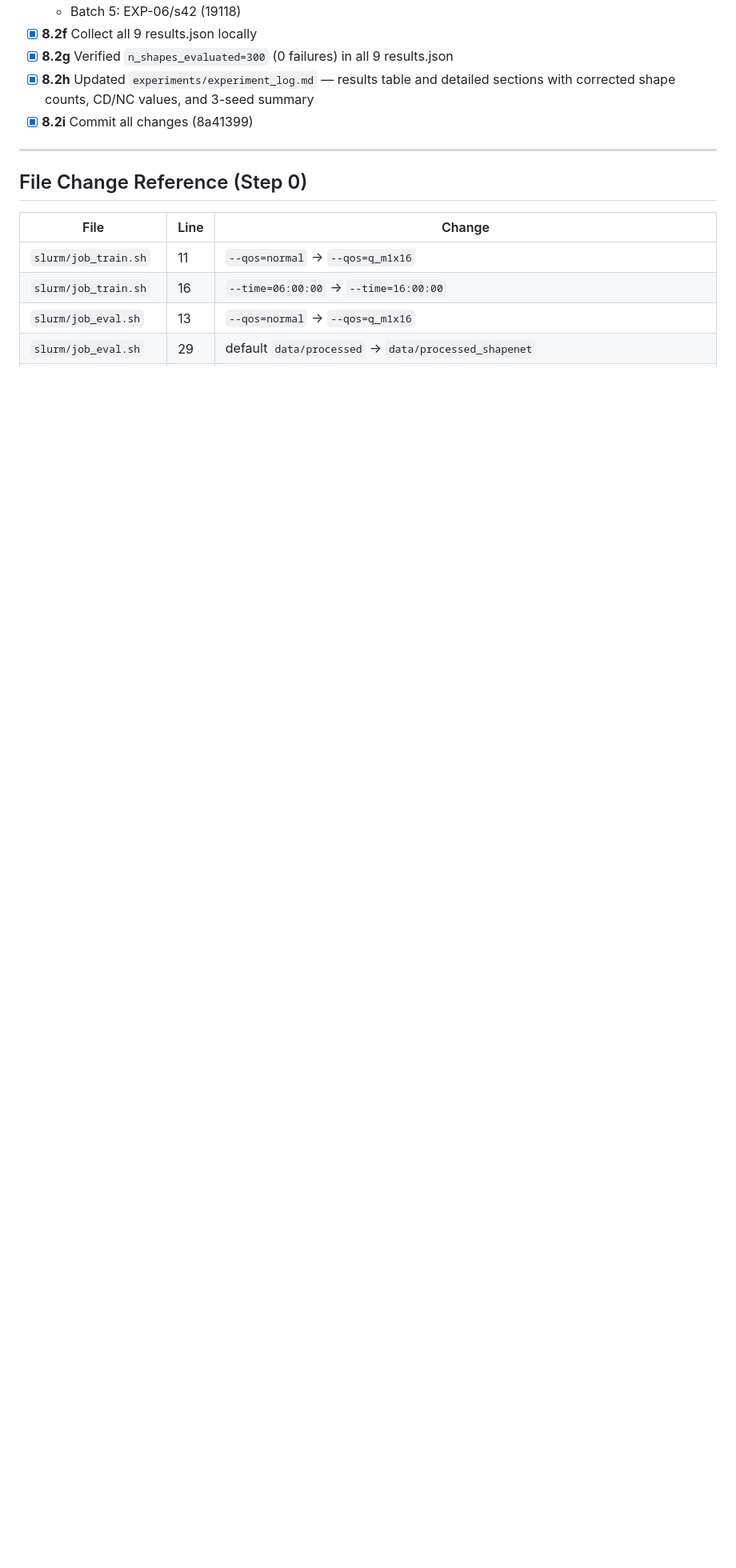
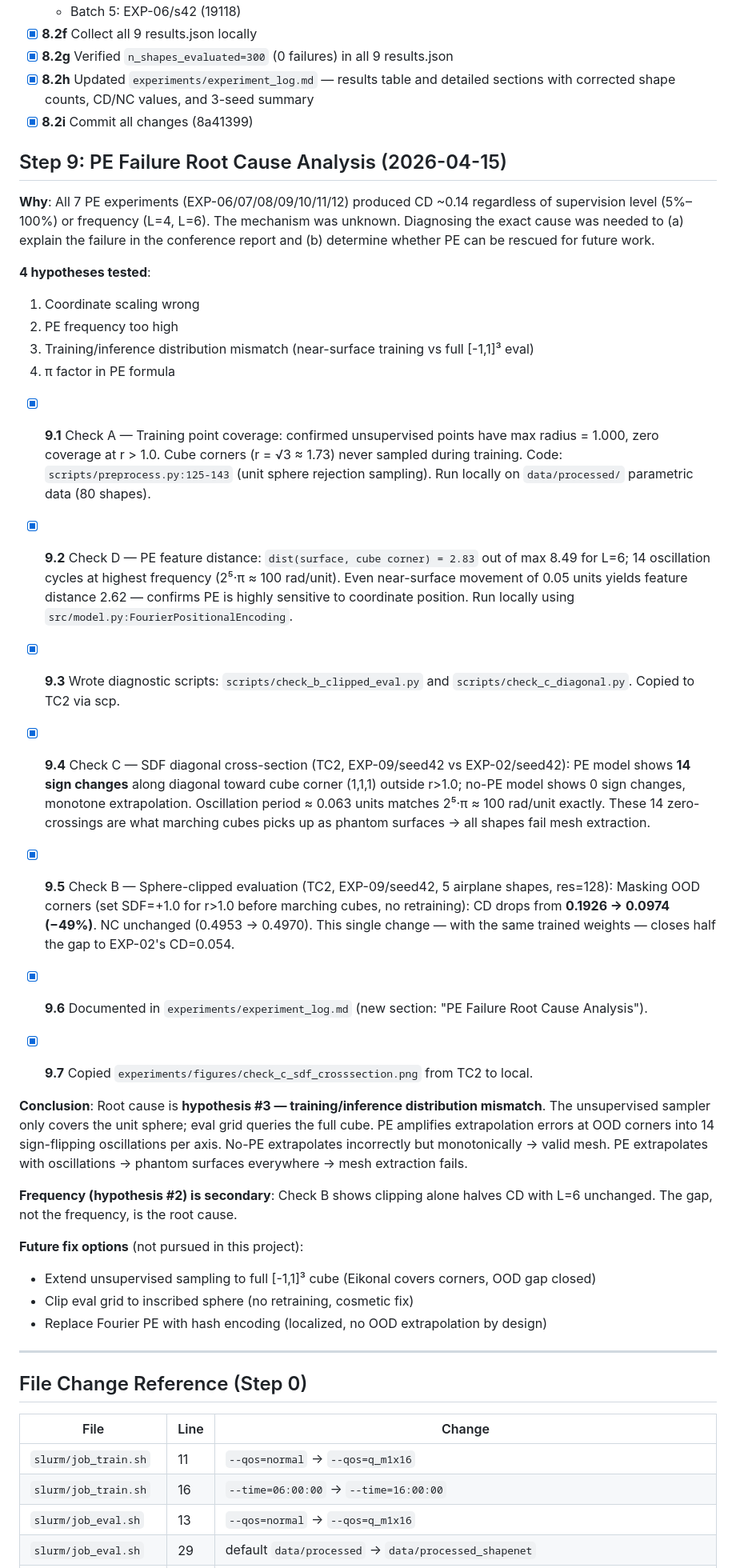
Before and after one commit to lcpnine/3ddl, a Markdown page: PLAN.md, the part around the change. Shown at 80% size. GitHub-like rendering; blank space fills up the shorter version.

Commit message:
Document root cause analysis for PE failure across experiments
- Added a comprehensive section detailing the investigation into the positional encoding (PE) failure, identifying training/inference distribution mismatch as the primary cause.
- Included results from multiple hypothesis tests and diagnostic checks, highlighting the sensitivity of PE to coordinate positions and the implications for mesh extraction.
- Updated the experiment log to reflect these findings and proposed future fix options for addressing the identified issues.

```diff
--- a/PLAN.md
+++ b/PLAN.md
@@ -138,6 +138,61 @@ EXP_DIR=experiments/EXP-XX/seed42 sbatch --job-name=EXP-XX_s42_eval slurm/job_ev
 - [x] **8.2h** Updated `experiments/experiment_log.md` — results table and detailed sections with corrected shape counts, CD/NC values, and 3-seed summary
 - [x] **8.2i** Commit all changes (8a41399)
 
+## Step 9: PE Failure Root Cause Analysis (2026-04-15)
+
+**Why**: All 7 PE experiments (EXP-06/07/08/09/10/11/12) produced CD ~0.14 regardless of
+supervision level (5%–100%) or frequency (L=4, L=6). The mechanism was unknown. Diagnosing
+the exact cause was needed to (a) explain the failure in the conference report and (b) determine
+whether PE can be rescued for future work.
+
+**4 hypotheses tested**:
+1. Coordinate scaling wrong
+2. PE frequency too high
+3. Training/inference distribution mismatch (near-surface training vs full [-1,1]³ eval)
+4. π factor in PE formula
+
+- [x] **9.1** Check A — Training point coverage: confirmed unsupervised points have max radius = 1.000,
+  zero coverage at r > 1.0. Cube corners (r = √3 ≈ 1.73) never sampled during training.
+  Code: `scripts/preprocess.py:125-143` (unit sphere rejection sampling). Run locally on
+  `data/processed/` parametric data (80 shapes).
+
+- [x] **9.2** Check D — PE feature distance: `dist(surface, cube corner) = 2.83` out of max 8.49 for L=6;
+  14 oscillation cycles at highest frequency (2⁵·π ≈ 100 rad/unit). Even near-surface
+  movement of 0.05 units yields feature distance 2.62 — confirms PE is highly sensitive to
+  coordinate position. Run locally using `src/model.py:FourierPositionalEncoding`.
+
+- [x] **9.3** Wrote diagnostic scripts: `scripts/check_b_clipped_eval.py` and `scripts/check_c_diagonal.py`.
+  Copied to TC2 via scp.
+
+- [x] **9.4** Check C — SDF diagonal cross-section (TC2, EXP-09/seed42 vs EXP-02/seed42):
+  PE model shows **14 sign changes** along diagonal toward cube corner (1,1,1) outside r>1.0;
+  no-PE model shows 0 sign changes, monotone extrapolation. Oscillation period ≈ 0.063 units
+  matches 2⁵·π ≈ 100 rad/unit exactly. These 14 zero-crossings are what marching cubes
+  picks up as phantom surfaces → all shapes fail mesh extraction.
+
+- [x] **9.5** Check B — Sphere-clipped evaluation (TC2, EXP-09/seed42, 5 airplane shapes, res=128):
+  Masking OOD corners (set SDF=+1.0 for r>1.0 before marching cubes, no retraining):
+  CD drops from **0.1926 → 0.0974 (−49%)**. NC unchanged (0.4953 → 0.4970).
+  This single change — with the same trained weights — closes half the gap to EXP-02's CD=0.054.
+
+- [x] **9.6** Documented in `experiments/experiment_log.md` (new section: "PE Failure Root Cause Analysis").
+
+- [x] **9.7** Copied `experiments/figures/check_c_sdf_crosssection.png` from TC2 to local.
+
+**Conclusion**: Root cause is **hypothesis #3 — training/inference distribution mismatch**.
+The unsupervised sampler only covers the unit sphere; eval grid queries the full cube.
+PE amplifies extrapolation errors at OOD corners into 14 sign-flipping oscillations per axis.
+No-PE extrapolates incorrectly but monotonically → valid mesh. PE extrapolates with oscillations
+→ phantom surfaces everywhere → mesh extraction fails.
+
+**Frequency (hypothesis #2) is secondary**: Check B shows clipping alone halves CD with L=6
+unchanged. The gap, not the frequency, is the root cause.
+
+**Future fix options** (not pursued in this project):
+- Extend unsupervised sampling to full [-1,1]³ cube (Eikonal covers corners, OOD gap closed)
+- Clip eval grid to inscribed sphere (no retraining, cosmetic fix)
+- Replace Fourier PE with hash encoding (localized, no OOD extrapolation by design)
+
 ---
 
 ## File Change Reference (Step 0)
```
